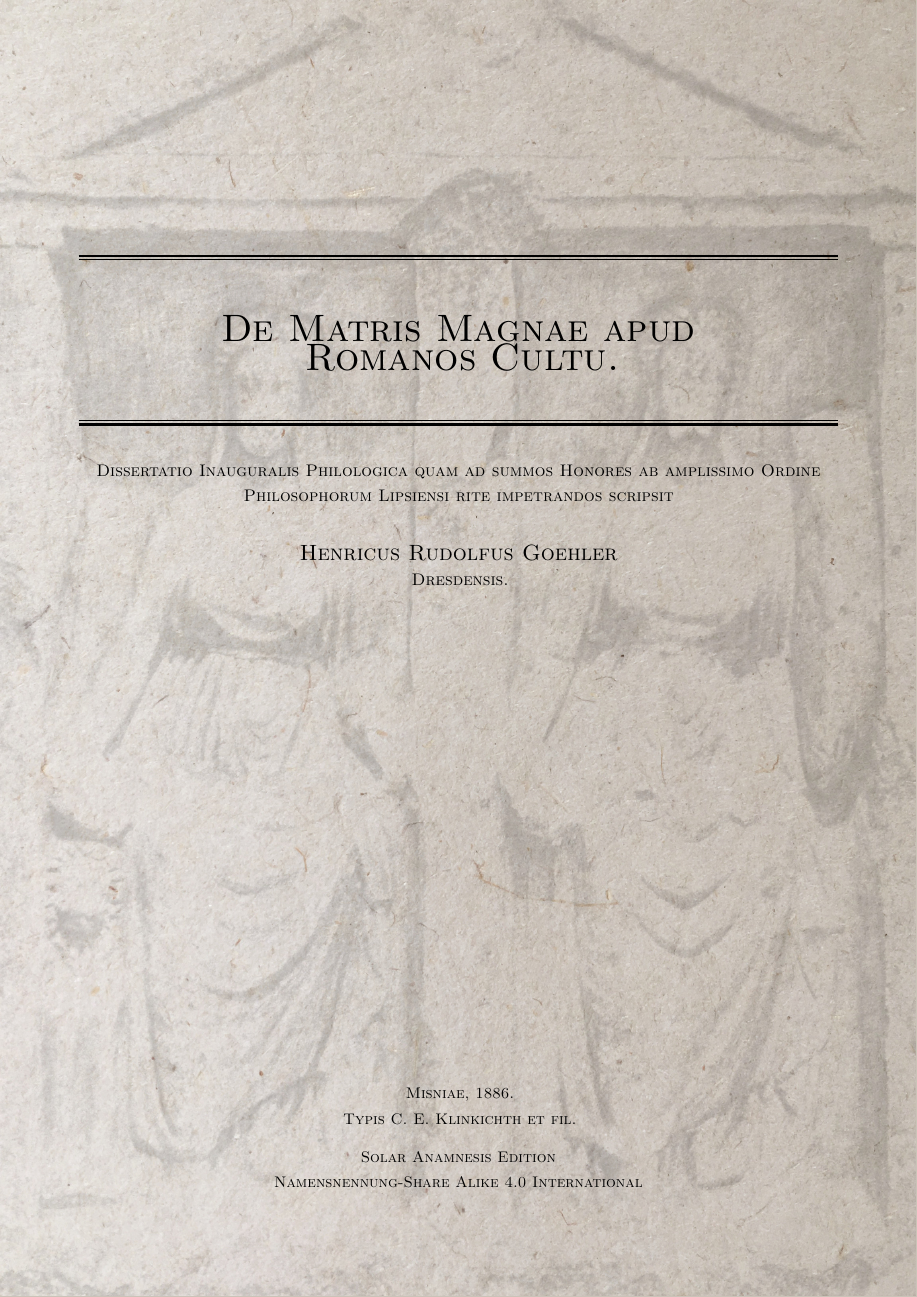
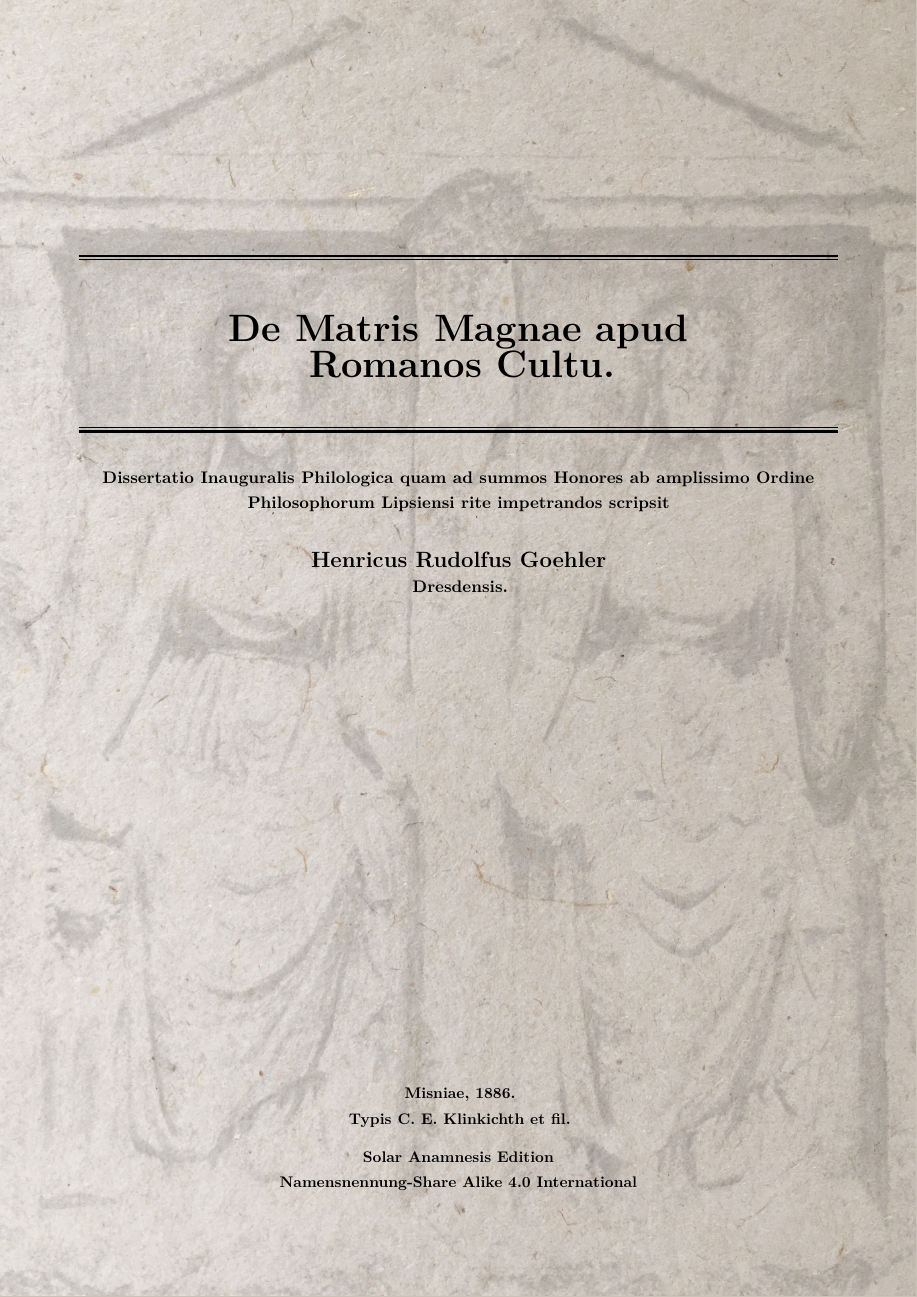
Before and after one commit to solaranamnesis/heinrich-rudolf-goehler, a LaTeX document (de-matris-magnae/full-text-latin-custom.tex): part of page 1 of 60 before the commit and part of page 1 of 68 after it, cut so that both start at the same text. Compiled offline with XeLaTeX.

Commit message:
Update full-text-latin-custom.tex

```diff
--- a/de-matris-magnae/full-text-latin-custom.tex
+++ b/de-matris-magnae/full-text-latin-custom.tex
@@ -48,7 +48,12 @@
 
 \begin{document}
 \onecolumn
+\bfseries
 \AddToShipoutPictureBG{\includegraphics[width=\paperwidth,height=\paperheight]{Hemp_paper_in_Japan8.jpeg}}
+
+\renewcommand\thefootnote{{\bfseries{\arabic{footnote}}}}
+\let\oldfootnote\footnote
+    \renewcommand{\footnote}[1]{\oldfootnote{{\bfseries#1}}}
 \begin{titlepage} % Suppresses headers and footers on the title page
 	\centering % Centre everything on the title page
 	%\scshape % Use small caps for all text on the title page
```
